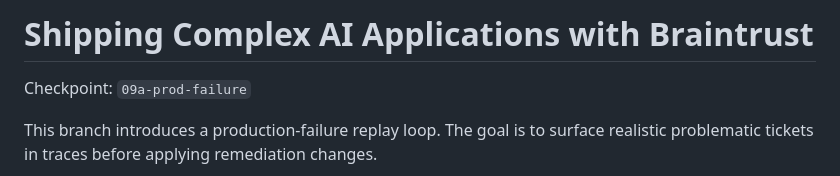
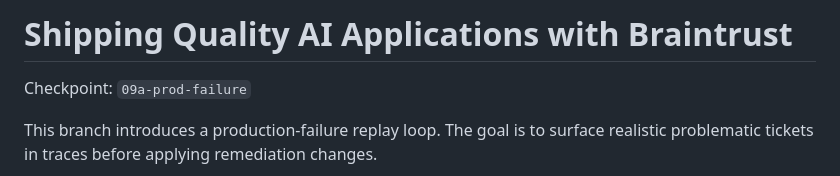
Before and after one commit to giranm/shipping-quality-ai-applications-workshop, a Markdown page: README.md, the part around the change. Rendered like a GitHub page.

Commit message:
docs: rename workshop to quality ai applications

```diff
--- a/README.md
+++ b/README.md
@@ -1,4 +1,4 @@
-# Shipping Complex AI Applications with Braintrust
+# Shipping Quality AI Applications with Braintrust
 
 Checkpoint: `09a-prod-failure`
 
```
